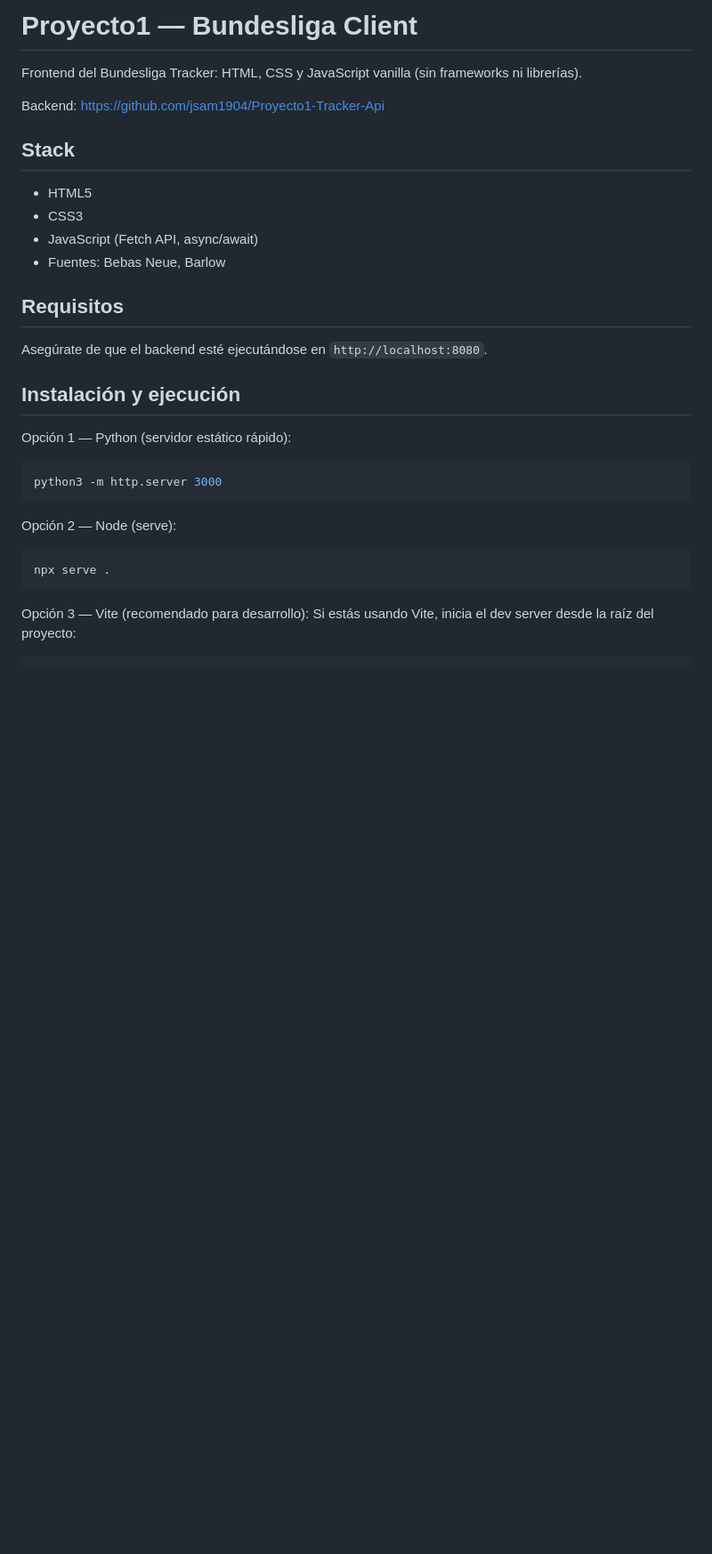
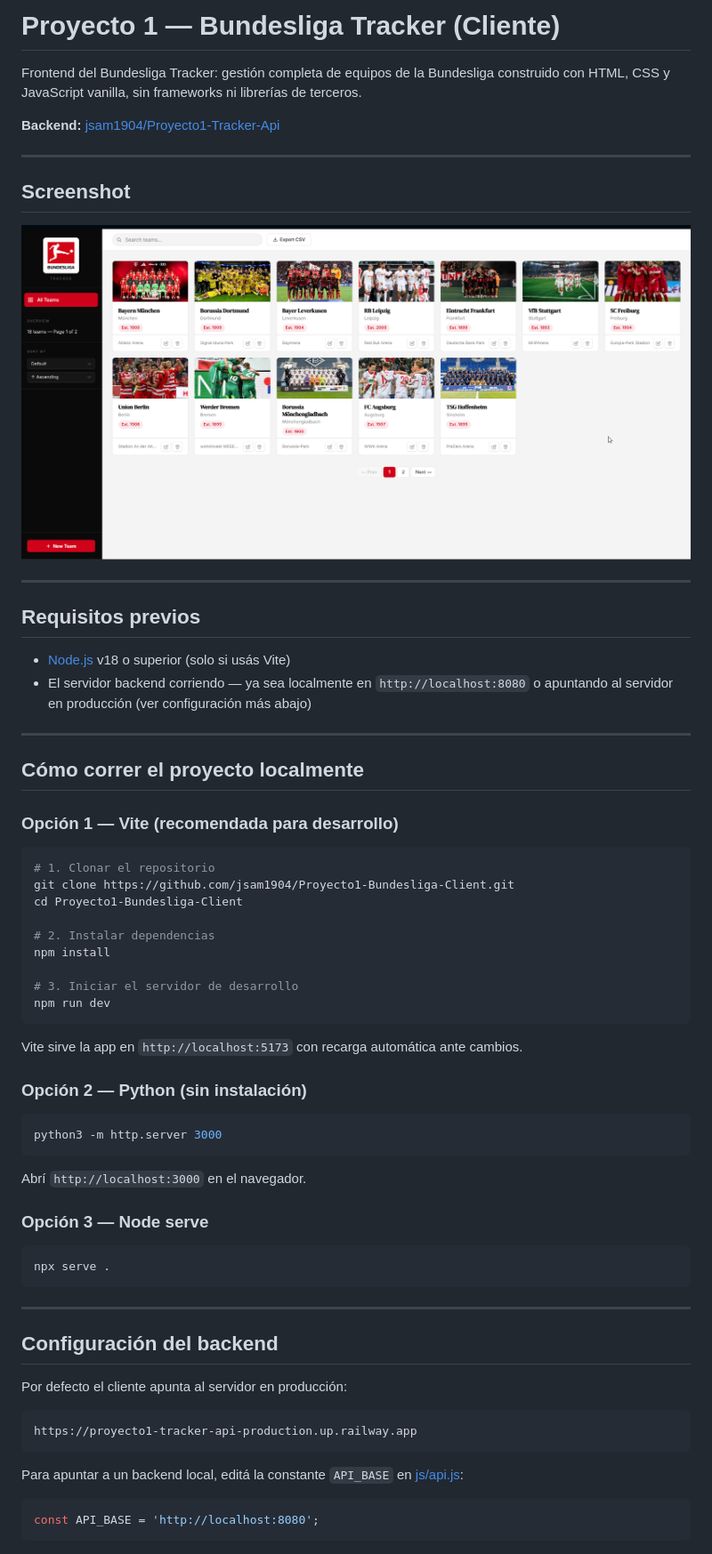
Before and after one commit to jsam1904/Proyecto1-Bundesliga-Client, a Markdown page: README.md, the part around the change printed below. Shown: that part at 89% size. Rendered like a GitHub page; pictures changed too: img/image.png (added); blank space fills up the shorter version.

````diff
--- a/README.md
+++ b/README.md
@@ -1,28 +1,69 @@
-# Proyecto1 — Bundesliga Client
+# Proyecto 1 — Bundesliga Tracker (Cliente)
 
-Frontend del Bundesliga Tracker: HTML, CSS y JavaScript vanilla (sin frameworks ni librerías).
+Frontend del Bundesliga Tracker: gestión completa de equipos de la Bundesliga construido con HTML, CSS y JavaScript vanilla, sin frameworks ni librerías de terceros.
 
-Backend: https://github.com/jsam1904/Proyecto1-Tracker-Api
+**Backend:** [jsam1904/Proyecto1-Tracker-Api](https://github.com/jsam1904/Proyecto1-Tracker-Api)
 
-## Stack
-- HTML5
-- CSS3
-- JavaScript (Fetch API, async/await)
-- Fuentes: Bebas Neue, Barlow
+---
 
-## Requisitos
-Asegúrate de que el backend esté ejecutándose en `http://localhost:8080`.
+## Screenshot
 
-## Instalación y ejecución
-Opción 1 — Python (servidor estático rápido):
+![alt text](/img/image.png)
+
+---
+
+## Requisitos previos
+
+- [Node.js](https://nodejs.org/) v18 o superior (solo si usás Vite)
+- El servidor backend corriendo — ya sea localmente en `http://localhost:8080` o apuntando al servidor en producción (ver configuración más abajo)
+
+---
+
+## Cómo correr el proyecto localmente
+
+### Opción 1 — Vite (recomendada para desarrollo)
+
+```bash
+# 1. Clonar el repositorio
+git clone https://github.com/jsam1904/Proyecto1-Bundesliga-Client.git
+cd Proyecto1-Bundesliga-Client
+
+# 2. Instalar dependencias
+npm install
+
+# 3. Iniciar el servidor de desarrollo
+npm run dev
+```
+
+Vite sirve la app en `http://localhost:5173` con recarga automática ante cambios.
+
+### Opción 2 — Python (sin instalación)
+
 ```bash
 python3 -m http.server 3000
 ```
 
-Opción 2 — Node (serve):
+Abrí `http://localhost:3000` en el navegador.
+
+### Opción 3 — Node serve
+
 ```bash
 npx serve .
 ```
 
-Opción 3 — Vite (recomendado para desarrollo):
-Si estás usando Vite, inicia el dev server desde la raíz del proyecto:
+---
+
+## Configuración del backend
+
+Por defecto el cliente apunta al servidor en producción:
+
+```text
+https://proyecto1-tracker-api-production.up.railway.app
+```
+
+Para apuntar a un backend local, editá la constante `API_BASE` en [js/api.js](js/api.js):
+
+```js
+const API_BASE = 'http://localhost:8080';
+```
+
````
Also changed, not shown: other parts of README.md (+69 -30 lines).
